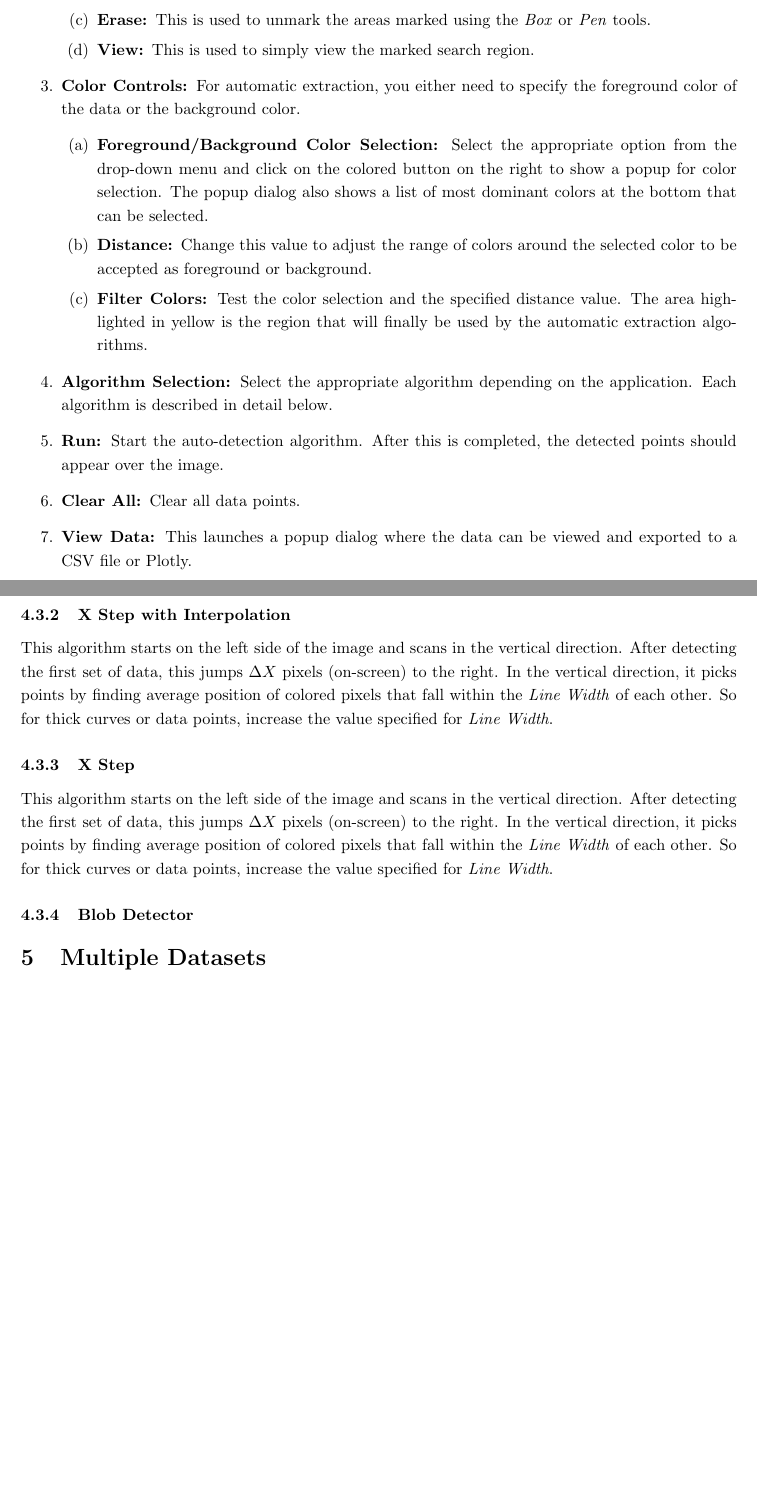
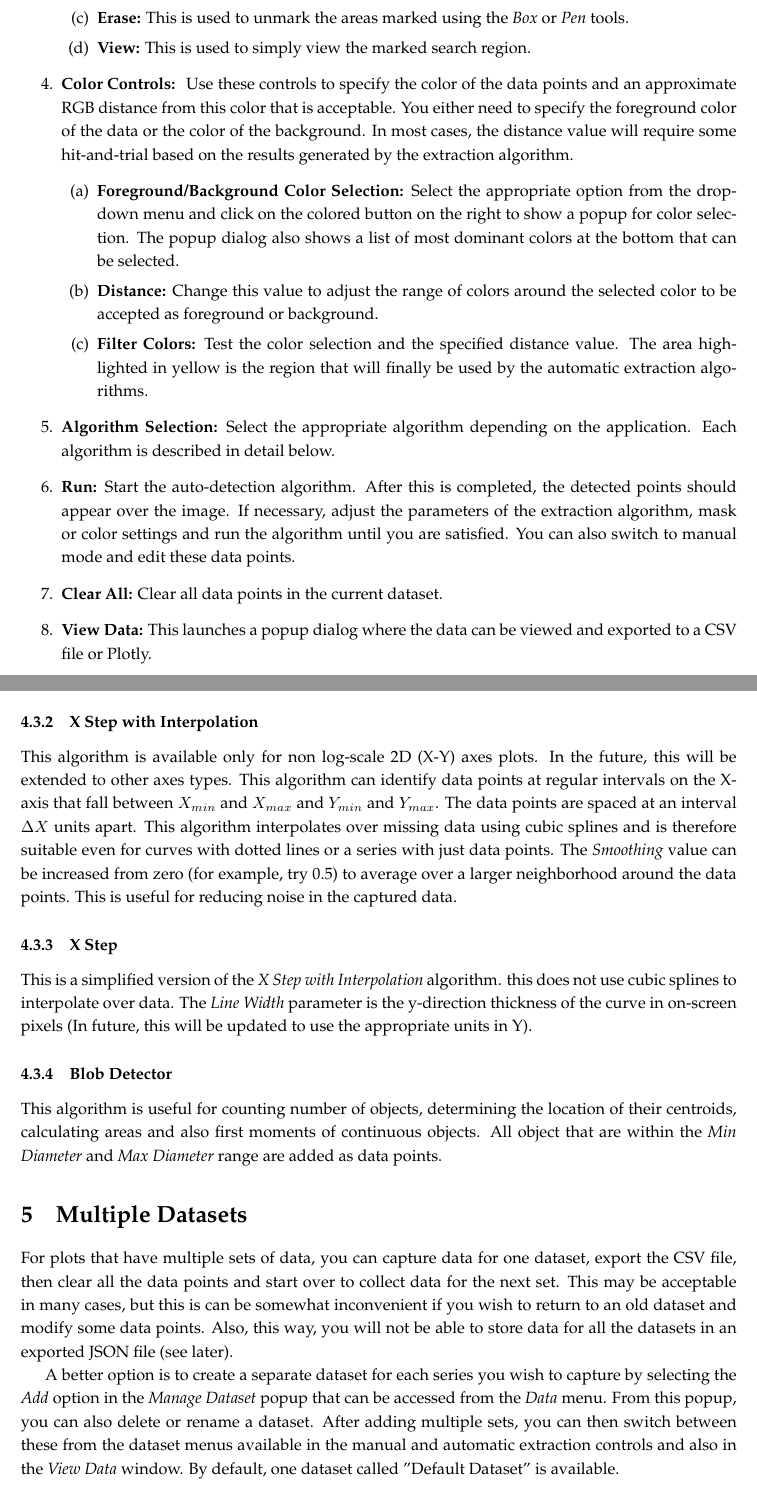
Before and after one commit to automeris-io/WebPlotDigitizer, a LaTeX document (manual/user_manual/latex/userManual.tex): two parts of pages 12 and 15 of 17 before the commit and two parts of pages 14 and 16 of 19 after it, joined at a grey line, cut so that both start at the same text, the shorter picture padded with empty space. Compiled offline with pdfLaTeX.

Commit message:
Update user manual

```diff
--- a/manual/user_manual/latex/userManual.tex
+++ b/manual/user_manual/latex/userManual.tex
@@ -1,5 +1,5 @@
 \documentclass[letterpaper, 10pt]{article}
-%\usepackage{palatino}
+\usepackage{palatino}
 \usepackage{hyperref}
 \usepackage{graphicx}
 \usepackage{caption}
@@ -259,15 +256,0 @@ The controls available in the automatic mode are used for selecting the appropri
-    \item{{\bf Pen: }This is used for marking areas of the image to be included in the search for data points via free hand drawing.}
-    \item{{\bf Erase: }This is used to unmark the areas marked using the \emph{Box} or \emph{Pen} tools.}
-    \item{{\bf View: }This is used to simply view the marked search region.}
-\end{enumerate}
-\item{{\bf Color Controls: }For automatic extraction, you either need to specify the foreground color of the data or the background color.}
-\begin{enumerate}
-    \item{{\bf Foreground/Background Color Selection: }Select the appropriate option from the drop-down menu and click on the colored button on the right to show a popup for color selection. The popup dialog also shows a list of most dominant colors at the bottom that can be selected.}
-    \item{{\bf Distance: }Change this value to adjust the range of colors around the selected color to be accepted as foreground or background.}
-    \item{{\bf Filter Colors: }Test the color selection and the specified distance value. The area highlighted in yellow is the region that will finally be used by the automatic extraction algorithms.}
-\end{enumerate}
-\item{{\bf Algorithm Selection: }Select the appropriate algorithm depending on the application. Each algorithm is described in detail below.}
-\item{{\bf Run: }Start the auto-detection algorithm. After this is completed, the detected points should appear over the image.}
-\item{{\bf Clear All: }Clear all data points.}
-\item{{\bf View Data: }This launches a popup dialog where the data can be viewed and exported to a CSV file or Plotly.}
-\end{enumerate}
@@ -289 +280,16 @@ The extraction algorithms also need to know the region of the image to be search
+    \item{{\bf Erase: }This is used to unmark the areas marked using the \emph{Box} or \emph{Pen} tools.}
+    \item{{\bf View: }This is used to simply view the marked search region.}
+\end{enumerate}
+\item{{\bf Color Controls: } Use these controls to specify the color of the data points and an approximate RGB distance from this color that is acceptable. You either need to specify the foreground color of the data or the color of the background. In most cases, the distance value will require some hit-and-trial based on the results generated by the extraction algorithm.}
+\begin{enumerate}
+    \item{{\bf Foreground/Background Color Selection: }Select the appropriate option from the drop-down menu and click on the colored button on the right to show a popup for color selection. The popup dialog also shows a list of most dominant colors at the bottom that can be selected.}
+    \item{{\bf Distance: }Change this value to adjust the range of colors around the selected color to be accepted as foreground or background.}
+    \item{{\bf Filter Colors: }Test the color selection and the specified distance value. The area highlighted in yellow is the region that will finally be used by the automatic extraction algorithms.}
+\end{enumerate}
+\item{{\bf Algorithm Selection: }Select the appropriate algorithm depending on the application. Each algorithm is described in detail below.}
+\item{{\bf Run: }Start the auto-detection algorithm. After this is completed, the detected points should appear over the image. If necessary, adjust the parameters of the extraction algorithm, mask or color settings and run the algorithm until you are satisfied. You can also switch to manual mode and edit these data points.}
+\item{{\bf Clear All: }Clear all data points in the current dataset.}
+\item{{\bf View Data: }This launches a popup dialog where the data can be viewed and exported to a CSV file or Plotly.}
+\end{enumerate}
+
 \subsection{Digitization Algorithms}
@@ -315,14 +321,15 @@ As mentioned above, this is probably the most useful algorithm and is useful acr
 
 \subsubsection{X Step with Interpolation}
-This algorithm starts on the left side of the image and scans in the vertical direction. After detecting the first set of data, this jumps $\Delta X$ pixels (on-screen) to the right. In the vertical direction, it picks points by finding average position of colored pixels that fall within the \emph{Line Width} of each other. So for thick curves or data points, increase the value specified for \emph{Line Width}.
-
+This algorithm is available only for non log-scale 2D (X-Y) axes plots. In the future, this will be extended to other axes types. This algorithm can identify data points at regular intervals on the X-axis that fall between $X_{min}$ and $X_{max}$ and $Y_{min}$ and $Y_{max}$. The data points are spaced at an interval $\Delta X$ units apart. This algorithm interpolates over missing data using cubic splines and is therefore suitable even for curves with dotted lines or a series with just data points. The \emph{Smoothing} value can be increased from zero (for example, try 0.5) to average over a larger neighborhood around the data points. This is useful for reducing noise in the captured data.
 
 \subsubsection{X Step}
-This algorithm starts on the left side of the image and scans in the vertical direction. After detecting the first set of data, this jumps $\Delta X$ pixels (on-screen) to the right. In the vertical direction, it picks points by finding average position of colored pixels that fall within the \emph{Line Width} of each other. So for thick curves or data points, increase the value specified for \emph{Line Width}.
+This is a simplified version of the \emph{X Step with Interpolation} algorithm. this does not use cubic splines to interpolate over data. The \emph{Line Width} parameter is the y-direction thickness of the curve in on-screen pixels (In future, this will be updated to use the appropriate units in Y).
 
 \subsubsection{Blob Detector}
+This algorithm is useful for counting number of objects, determining the location of their centroids, calculating areas and also first moments of continuous objects. All object that are within the \emph{Min Diameter} and \emph{Max Diameter} range are added as data points.
 
 \section{Multiple Datasets}
+For plots that have multiple sets of data, you can capture data for one dataset, export the CSV file, then clear all the data points and start over to collect data for the next set. This may be acceptable in many cases, but this is can be somewhat inconvenient if you wish to return to an old dataset and modify some data points. Also, this way, you will not be able to store data for all the datasets in an exported JSON file (see later).
 
-\section{Distance and Angle Measurements}
+A better option is to create a separate dataset for each series you wish to capture by selecting the \emph{Add} option in the \emph{Manage Dataset} popup that can be accessed from the \emph{Data} menu. From this popup, you can also delete or rename a dataset. After adding multiple sets, you can then switch between these from the dataset menus available in the manual and automatic extraction controls and also in the \emph{View Data} window. By default, one dataset called "Default Dataset" is available.
 
```
Also changed, not shown: manual/user_manual/latex/userManual.pdf, manual/user_manual/latex/userManual.tex (51 more changed lines).
